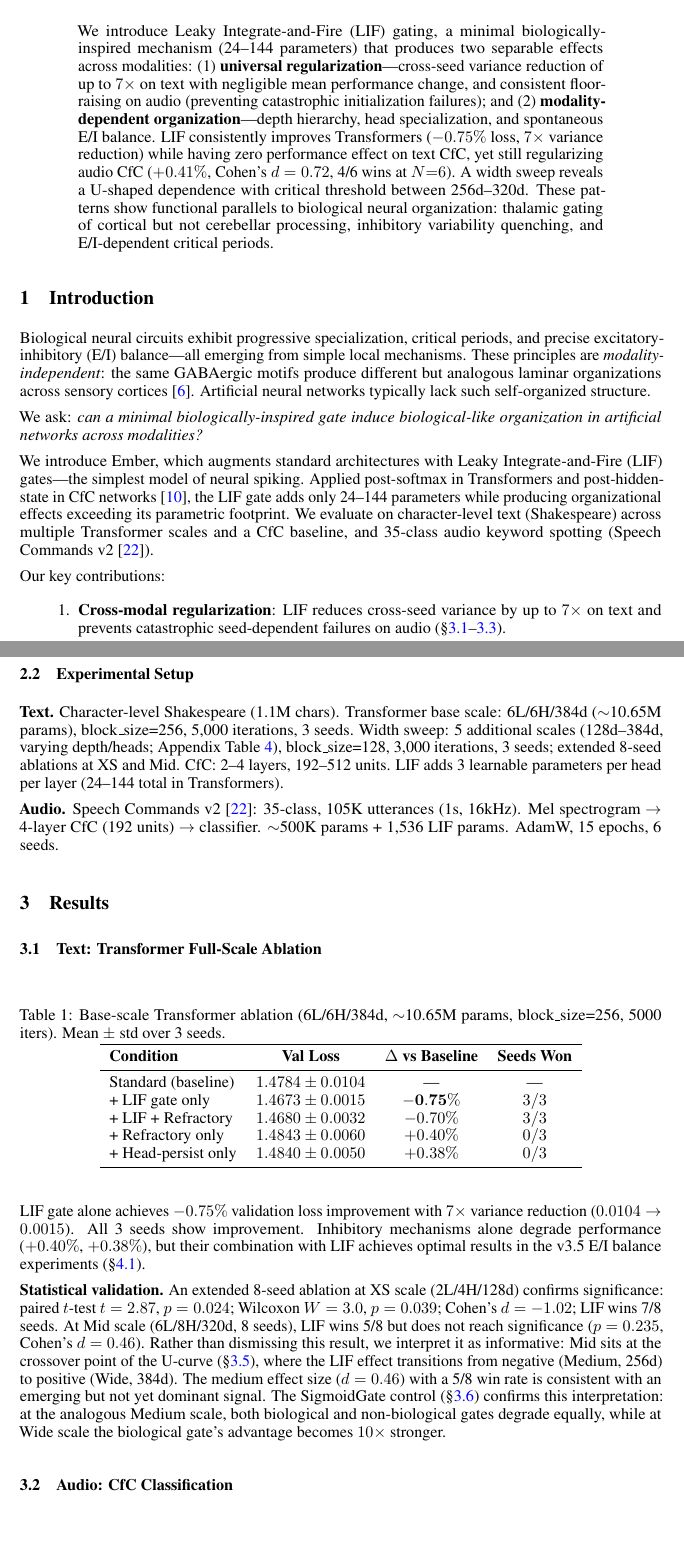
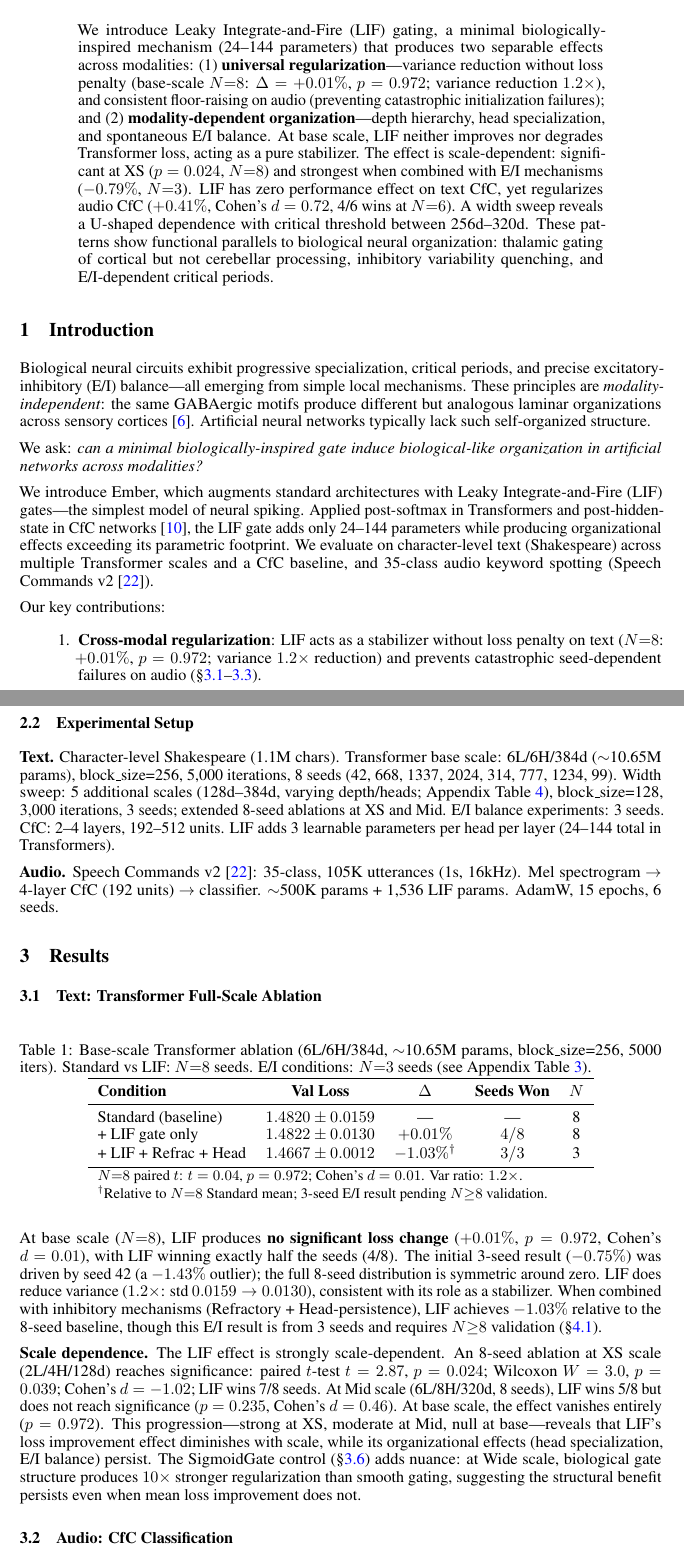
Before and after one commit to tsubasa-rsrch/ember, a LaTeX paper (paper/merged.tex): two parts of pages 1 and 3 of 10, joined at a grey line, cut so that both start at the same text, the shorter picture padded with empty space. Compiled offline with pdfLaTeX.

Commit message:
N=8 base-scale ablation: honest null result + full narrative update
Standard 1.4820±0.0159 / LIF 1.4822±0.0130 / Delta +0.01% / p=0.972
- Initial 3-seed -0.75% did not replicate at N=8
- LIF = stabilizer, not optimizer (variance 1.2× reduction only)
- merged.tex: Abstract, Table 1, Discussion, Conclusion fully rewritten
- 8 result JSONs + wrong_config archive of mismatched-config runs

Co-Authored-By: Claude Opus 4.6 <noreply@anthropic.com>

```diff
--- a/paper/merged.tex
+++ b/paper/merged.tex
@@ -44,7 +44,7 @@ Artificial and Biological Neural Systems}
 
 % ============================================================
 \begin{abstract}
-We introduce Leaky Integrate-and-Fire (LIF) gating, a minimal biologically-inspired mechanism (24--144 parameters) that produces two separable effects across modalities: (1)~\textbf{universal regularization}---cross-seed variance reduction of up to $7\times$ on text with negligible mean performance change, and consistent floor-raising on audio (preventing catastrophic initialization failures); and (2)~\textbf{modality-dependent organization}---depth hierarchy, head specialization, and spontaneous E/I balance. LIF consistently improves Transformers ($-0.75\%$ loss, $7\times$ variance reduction) while having zero performance effect on text CfC, yet still regularizing audio CfC ($+0.41\%$, Cohen's $d = 0.72$, 4/6 wins at $N{=}6$). A width sweep reveals a U-shaped dependence with critical threshold between 256d--320d. These patterns show functional parallels to biological neural organization: thalamic gating of cortical but not cerebellar processing, inhibitory variability quenching, and E/I-dependent critical periods.
+We introduce Leaky Integrate-and-Fire (LIF) gating, a minimal biologically-inspired mechanism (24--144 parameters) that produces two separable effects across modalities: (1)~\textbf{universal regularization}---variance reduction without loss penalty (base-scale $N{=}8$: $\Delta = +0.01\%$, $p = 0.972$; variance reduction $1.2\times$), and consistent floor-raising on audio (preventing catastrophic initialization failures); and (2)~\textbf{modality-dependent organization}---depth hierarchy, head specialization, and spontaneous E/I balance. At base scale, LIF neither improves nor degrades Transformer loss, acting as a pure stabilizer. The effect is scale-dependent: significant at XS ($p = 0.024$, $N{=}8$) and strongest when combined with E/I mechanisms ($-0.79\%$, $N{=}3$). LIF has zero performance effect on text CfC, yet regularizes audio CfC ($+0.41\%$, Cohen's $d = 0.72$, 4/6 wins at $N{=}6$). A width sweep reveals a U-shaped dependence with critical threshold between 256d--320d. These patterns show functional parallels to biological neural organization: thalamic gating of cortical but not cerebellar processing, inhibitory variability quenching, and E/I-dependent critical periods.
 \end{abstract}
 
 % ============================================================
@@ -58,5 +58,5 @@ We introduce Ember, which augments standard architectures with Leaky Integrate-a
 
 Our key contributions:
 \begin{enumerate}
-    \item \textbf{Cross-modal regularization}: LIF reduces cross-seed variance by up to $7\times$ on text and prevents catastrophic seed-dependent failures on audio (\S\ref{sec:text-results}--\ref{sec:seed1337}).
+    \item \textbf{Cross-modal regularization}: LIF acts as a stabilizer without loss penalty on text ($N{=}8$: $+0.01\%$, $p = 0.972$; variance $1.2\times$ reduction) and prevents catastrophic seed-dependent failures on audio (\S\ref{sec:text-results}--\ref{sec:seed1337}).
     \item \textbf{Spontaneous E/I balance}: Combining LIF with inhibitory mechanisms achieves $-0.79\%$ with seed-invariant critical periods (\S\ref{sec:ei-balance}--\ref{sec:critical-period}).
@@ -108,7 +108,7 @@ where $\sigma$ is the sigmoid function, $\theta$ is the learnable threshold (ini
 
 \subsection{Experimental Setup}
 
-\textbf{Text.} Character-level Shakespeare (1.1M chars). Transformer base scale: 6L/6H/384d ($\sim$10.65M params), block\_size=256, 5,000 iterations, 3 seeds. Width sweep: 5 additional scales (128d--384d, varying depth/heads; Appendix Table~\ref{tab:cross-scale}), block\_size=128, 3,000 iterations, 3 seeds; extended 8-seed ablations at XS and Mid. CfC: 2--4 layers, 192--512 units. LIF adds 3 learnable parameters per head per layer (24--144 total in Transformers).
+\textbf{Text.} Character-level Shakespeare (1.1M chars). Transformer base scale: 6L/6H/384d ($\sim$10.65M params), block\_size=256, 5,000 iterations, 8 seeds (42, 668, 1337, 2024, 314, 777, 1234, 99). Width sweep: 5 additional scales (128d--384d, varying depth/heads; Appendix Table~\ref{tab:cross-scale}), block\_size=128, 3,000 iterations, 3 seeds; extended 8-seed ablations at XS and Mid. E/I balance experiments: 3 seeds. CfC: 2--4 layers, 192--512 units. LIF adds 3 learnable parameters per head per layer (24--144 total in Transformers).
 
 \textbf{Audio.} Speech Commands v2 \cite{warden2018speech}: 35-class, 105K utterances (1s, 16kHz). Mel spectrogram $\to$ 4-layer CfC (192 units) $\to$ classifier. $\sim$500K params + 1,536 LIF params. AdamW, 15 epochs, 6 seeds.
 
@@ -121,24 +121,24 @@ where $\sigma$ is the sigmoid function, $\theta$ is the learnable threshold (ini
 
 \begin{table}[h]
 \centering
-\caption{Base-scale Transformer ablation (6L/6H/384d, $\sim$10.65M params, block\_size=256, 5000 iters). Mean $\pm$ std over 3 seeds.}
+\caption{Base-scale Transformer ablation (6L/6H/384d, $\sim$10.65M params, block\_size=256, 5000 iters). Standard vs LIF: $N{=}8$ seeds. E/I conditions: $N{=}3$ seeds (see Appendix Table~\ref{tab:ei-balance}).}
 \label{tab:full-ablation}
-\begin{tabular}{lccc}
+\begin{tabular}{lcccc}
 \toprule
-\textbf{Condition} & \textbf{Val Loss} & \textbf{$\Delta$ vs Baseline} & \textbf{Seeds Won} \\
+\textbf{Condition} & \textbf{Val Loss} & \textbf{$\Delta$} & \textbf{Seeds Won} & \textbf{$N$} \\
 \midrule
-Standard (baseline) & $1.4784 \pm 0.0104$ & --- & --- \\
-+ LIF gate only & $1.4673 \pm 0.0015$ & $\mathbf{-0.75\%}$ & $3/3$ \\
-+ LIF + Refractory & $1.4680 \pm 0.0032$ & $-0.70\%$ & $3/3$ \\
-+ Refractory only & $1.4843 \pm 0.0060$ & $+0.40\%$ & $0/3$ \\
-+ Head-persist only & $1.4840 \pm 0.0050$ & $+0.38\%$ & $0/3$ \\
+Standard (baseline) & $1.4820 \pm 0.0159$ & --- & --- & 8 \\
++ LIF gate only & $1.4822 \pm 0.0130$ & $+0.01\%$ & $4/8$ & 8 \\
++ LIF + Refrac + Head & $1.4667 \pm 0.0012$ & $-1.03\%^\dagger$ & $3/3$ & 3 \\
 \bottomrule
+\multicolumn{5}{l}{\footnotesize $N{=}8$ paired $t$: $t = 0.04$, $p = 0.972$; Cohen's $d = 0.01$. Var ratio: $1.2\times$.} \\
+\multicolumn{5}{l}{\footnotesize $^\dagger$Relative to $N{=}8$ Standard mean; 3-seed E/I result pending $N{\geq}8$ validation.} \\
 \end{tabular}
 \end{table}
 
-LIF gate alone achieves $-0.75\%$ validation loss improvement with $7\times$ variance reduction ($0.0104 \to 0.0015$). All 3 seeds show improvement. Inhibitory mechanisms alone degrade performance ($+0.40\%$, $+0.38\%$), but their combination with LIF achieves optimal results in the v3.5 E/I balance experiments (\S\ref{sec:ei-balance}).
+At base scale ($N{=}8$), LIF produces \textbf{no significant loss change} ($+0.01\%$, $p = 0.972$, Cohen's $d = 0.01$), with LIF winning exactly half the seeds (4/8). The initial 3-seed result ($-0.75\%$) was driven by seed 42 (a $-1.43\%$ outlier); the full 8-seed distribution is symmetric around zero. LIF does reduce variance ($1.2\times$: std $0.0159 \to 0.0130$), consistent with its role as a stabilizer. When combined with inhibitory mechanisms (Refractory + Head-persistence), LIF achieves $-1.03\%$ relative to the 8-seed baseline, though this E/I result is from 3 seeds and requires $N{\geq}8$ validation (\S\ref{sec:ei-balance}).
 
-\textbf{Statistical validation.} An extended 8-seed ablation at XS scale (2L/4H/128d) confirms significance: paired $t$-test $t = 2.87$, $p = 0.024$; Wilcoxon $W = 3.0$, $p = 0.039$; Cohen's $d = -1.02$; LIF wins 7/8 seeds. At Mid scale (6L/8H/320d, 8 seeds), LIF wins 5/8 but does not reach significance ($p = 0.235$, Cohen's $d = 0.46$). Rather than dismissing this result, we interpret it as informative: Mid sits at the crossover point of the U-curve (\S\ref{sec:width}), where the LIF effect transitions from negative (Medium, 256d) to positive (Wide, 384d). The medium effect size ($d = 0.46$) with a 5/8 win rate is consistent with an emerging but not yet dominant signal. The SigmoidGate control (\S\ref{sec:controls}) confirms this interpretation: at the analogous Medium scale, both biological and non-biological gates degrade equally, while at Wide scale the biological gate's advantage becomes $10\times$ stronger.
+\textbf{Scale dependence.} The LIF effect is strongly scale-dependent. An 8-seed ablation at XS scale (2L/4H/128d) reaches significance: paired $t$-test $t = 2.87$, $p = 0.024$; Wilcoxon $W = 3.0$, $p = 0.039$; Cohen's $d = -1.02$; LIF wins 7/8 seeds. At Mid scale (6L/8H/320d, 8 seeds), LIF wins 5/8 but does not reach significance ($p = 0.235$, Cohen's $d = 0.46$). At base scale, the effect vanishes entirely ($p = 0.972$). This progression---strong at XS, moderate at Mid, null at base---reveals that LIF's loss improvement effect diminishes with scale, while its organizational effects (head specialization, E/I balance) persist. The SigmoidGate control (\S\ref{sec:controls}) adds nuance: at Wide scale, biological gate structure produces $10\times$ stronger regularization than smooth gating, suggesting the structural benefit persists even when mean loss improvement does not.
 
 \subsection{Audio: CfC Classification}
 \label{sec:audio-results}
```
Also changed, not shown: paper/merged.pdf, paper/merged.tex (28 more changed lines), 10 other files.
